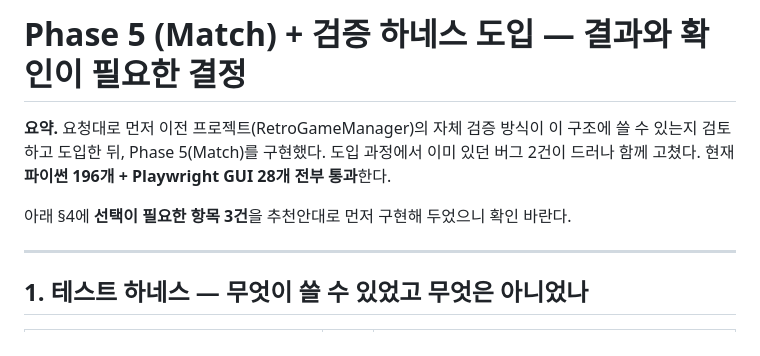
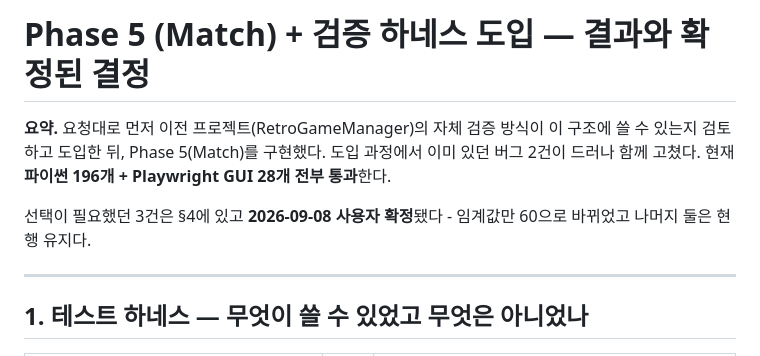
Before and after one commit to moning-1664/retro-meta-studio, a Markdown page: docs/REPORTS/2026-09-08-phase5-match-and-test-harness.md, the part around the change. Drawn GitHub-style.

Commit message:
docs: 리포트 머리말을 확정된 결정 기준으로 정리
Co-Authored-By: Claude Opus 5 <noreply@anthropic.com>

```diff
--- a/docs/REPORTS/2026-09-08-phase5-match-and-test-harness.md
+++ b/docs/REPORTS/2026-09-08-phase5-match-and-test-harness.md
@@ -1,10 +1,11 @@
-# Phase 5 (Match) + 검증 하네스 도입 — 결과와 확인이 필요한 결정
+# Phase 5 (Match) + 검증 하네스 도입 — 결과와 확정된 결정
 
 **요약.** 요청대로 먼저 이전 프로젝트(RetroGameManager)의 자체 검증 방식이 이 구조에
 쓸 수 있는지 검토하고 도입한 뒤, Phase 5(Match)를 구현했다. 도입 과정에서 이미 있던
 버그 2건이 드러나 함께 고쳤다. 현재 **파이썬 196개 + Playwright GUI 28개 전부 통과**한다.
 
-아래 §4에 **선택이 필요한 항목 3건**을 추천안대로 먼저 구현해 두었으니 확인 바란다.
+선택이 필요했던 3건은 §4에 있고 **2026-09-08 사용자 확정**됐다 - 임계값만 60으로 바뀌었고
+나머지 둘은 현행 유지다.
 
 ---
 
```
